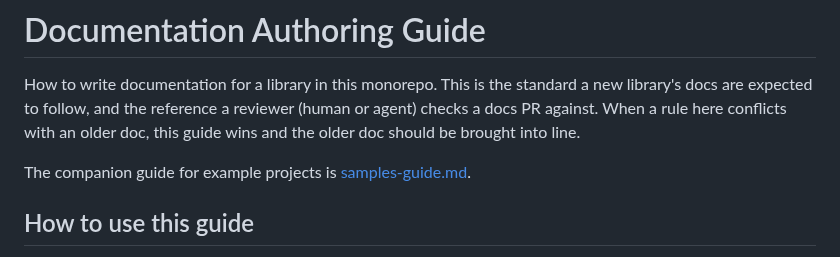
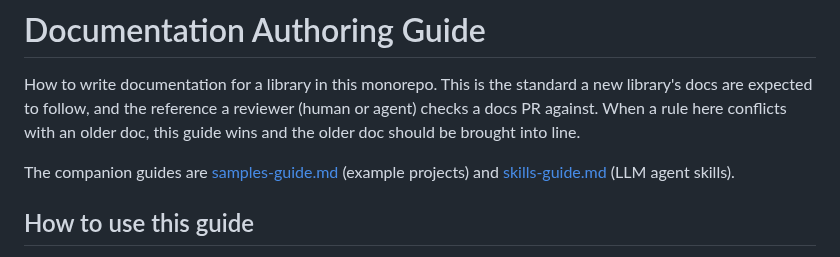
Before and after one commit to ArchPillar/extensions, a Markdown page: docs/authoring/documentation-guide.md, the part around the change. Rendered like a GitHub page.

```diff
--- a/docs/authoring/documentation-guide.md
+++ b/docs/authoring/documentation-guide.md
@@ -5,7 +5,8 @@ library's docs are expected to follow, and the reference a reviewer (human or ag
 checks a docs PR against. When a rule here conflicts with an older doc, this guide wins
 and the older doc should be brought into line.
 
-The companion guide for example projects is [samples-guide.md](samples-guide.md).
+The companion guides are [samples-guide.md](samples-guide.md) (example projects) and
+[skills-guide.md](skills-guide.md) (LLM agent skills).
 
 ## How to use this guide
 
```
Also changed, not shown: docs/authoring/samples-guide.md (+2 -2 lines), docs/authoring/skills-guide.md (added, +246 -0 lines).
